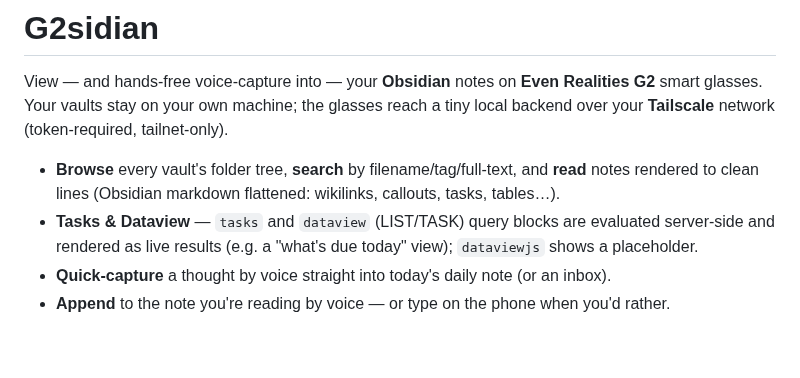
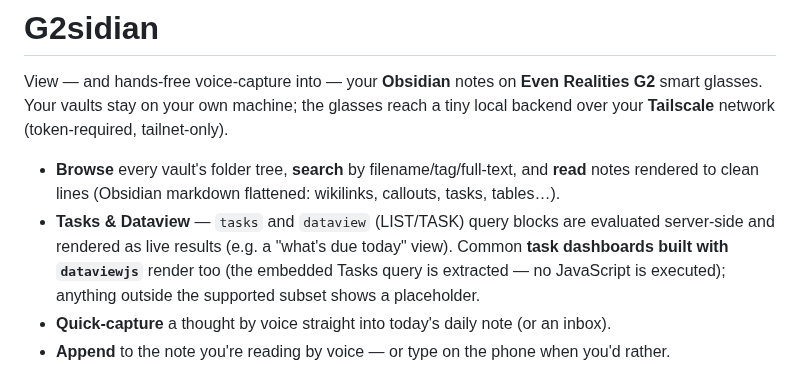
Before and after one commit to liyiyuian/g2sidian, a Markdown page: README.md, the part around the change. GitHub-like rendering; blank space fills up the shorter version.

```diff
--- a/README.md
+++ b/README.md
@@ -7,7 +7,9 @@ glasses. Your vaults stay on your own machine; the glasses reach a tiny local ba
 - **Browse** every vault's folder tree, **search** by filename/tag/full-text, and **read** notes
   rendered to clean lines (Obsidian markdown flattened: wikilinks, callouts, tasks, tables…).
 - **Tasks & Dataview** — `tasks` and `dataview` (LIST/TASK) query blocks are evaluated server-side
-  and rendered as live results (e.g. a "what's due today" view); `dataviewjs` shows a placeholder.
+  and rendered as live results (e.g. a "what's due today" view). Common **task dashboards built with
+  `dataviewjs`** render too (the embedded Tasks query is extracted — no JavaScript is executed);
+  anything outside the supported subset shows a placeholder.
 - **Quick-capture** a thought by voice straight into today's daily note (or an inbox).
 - **Append** to the note you're reading by voice — or type on the phone when you'd rather.
 
```
Also changed, not shown: store-assets/README.md (added, +17 -0 lines), store-assets/screenshots/1-browser.png (added), store-assets/screenshots/2-reader.png (added), store-assets/screenshots/3-tasks.png (added), store-assets/screenshots/4-capture.png (added), 4 other files.
